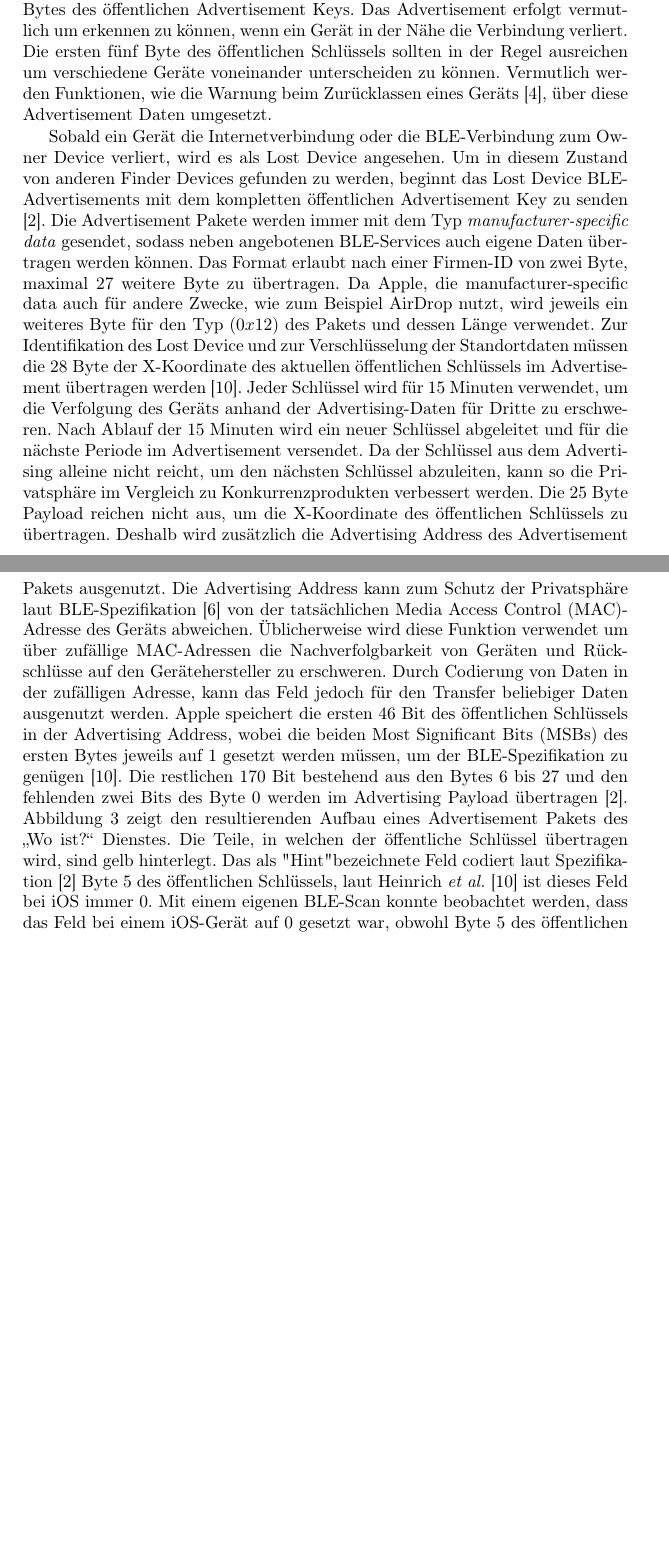
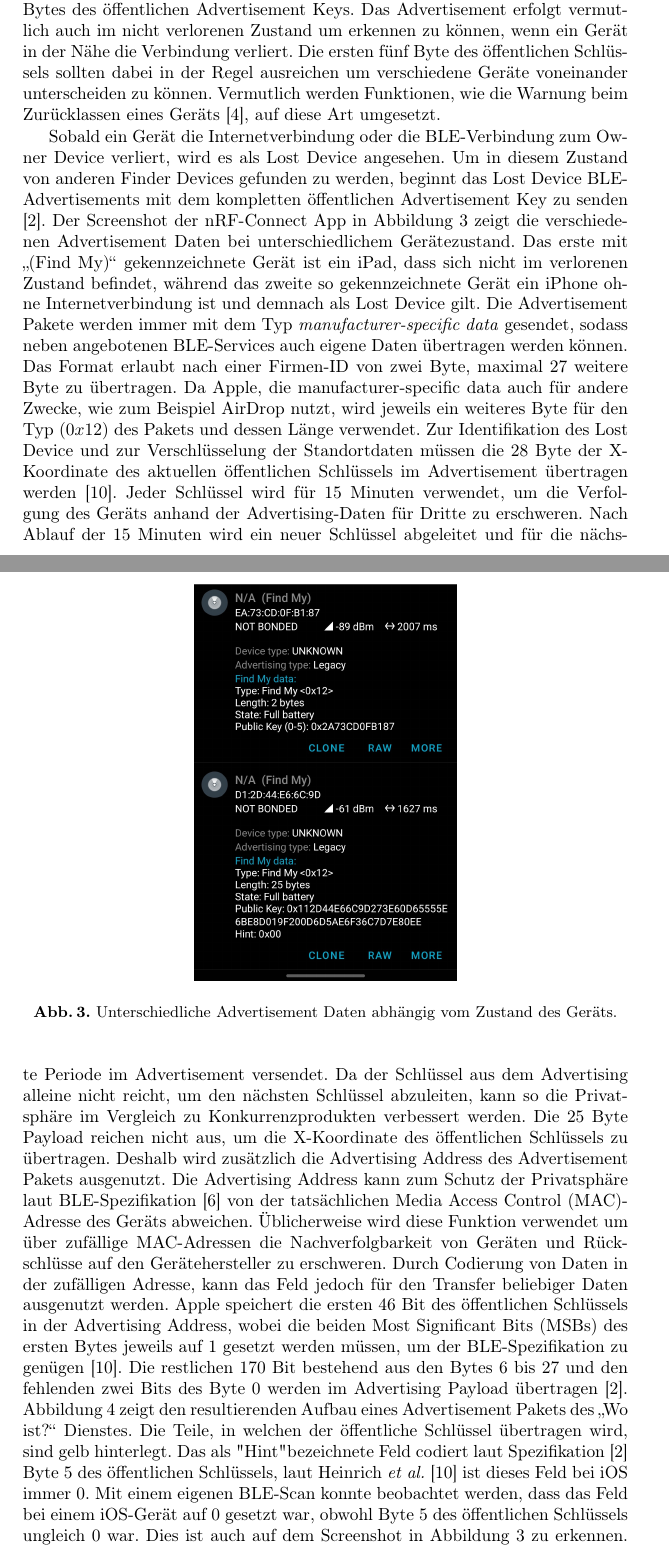
Before and after one commit to lukaspanni/hka-seminar, a LaTeX paper (sources/seminar.tex, which reads sources/sections/funktionsweise.tex): two parts of pages 6 and 7 of 10 before the commit and two parts of pages 6 and 7 of 11 after it, joined at a grey line, cut so that both start at the same text, the shorter picture padded with empty space. Compiled offline with pdfLaTeX.

Commit message:
Add screenshot

```diff
--- a/sources/sections/funktionsweise.tex
+++ b/sources/sections/funktionsweise.tex
@@ -107,12 +107,20 @@ Da Geräte ohne Internetverbindung, wie zum Beispiel AirTags oder andere Geräte
 Alle Apple Geräte mit aktivierter Bluetooth-Funktion, die für das Finden durch den „Wo ist?“ Dienst angemeldet sind, senden periodisch, in der Regel im Advertising Intervall von 2 s \ac{BLE}-Advertisements.
 Die im Advertisement enthaltenen Daten unterscheiden sich jedoch abhängig vom Zustand des Geräts.
 iPhones, iPads und MacBooks mit Internetverbindung und alle unterstützen Geräte mit einer aktiven \ac{BLE}-Verbindung mit einem Owner Device, gelten nicht als Lost Device und senden deshalb nur die ersten fünf Bytes des öffentlichen Advertisement Keys.
-Das Advertisement erfolgt vermutlich um erkennen zu können, wenn ein Gerät in der Nähe die Verbindung verliert.
-Die ersten fünf Byte des öffentlichen Schlüssels sollten in der Regel ausreichen um verschiedene Geräte voneinander unterscheiden zu können.
-Vermutlich werden Funktionen, wie die Warnung beim Zurücklassen eines Geräts \cite{Apple_FindMyWarning}, über diese Advertisement Daten umgesetzt.
+Das Advertisement erfolgt vermutlich auch im nicht verlorenen Zustand um erkennen zu können, wenn ein Gerät in der Nähe die Verbindung verliert.
+Die ersten fünf Byte des öffentlichen Schlüssels sollten dabei in der Regel ausreichen um verschiedene Geräte voneinander unterscheiden zu können.
+Vermutlich werden Funktionen, wie die Warnung beim Zurücklassen eines Geräts \cite{Apple_FindMyWarning}, auf diese Art umgesetzt.
+\begin{figure}[ht]
+    \centering
+    \includegraphics[height=8cm]{findMy_screenshot}
+    \caption{Unterschiedliche Advertisement Daten abhängig vom Zustand des Geräts.}
+    \label{fig:findMy_screenshot}
+\end{figure}
 
 Sobald ein Gerät die Internetverbindung oder die \ac{BLE}-Verbindung zum Owner Device verliert, wird es als Lost Device angesehen.
 Um in diesem Zustand von anderen Finder Devices gefunden zu werden, beginnt das Lost Device \ac{BLE}-Advertisements mit dem kompletten öffentlichen Advertisement Key zu senden \cite{Apple_FindMySpec}.
+Der Screenshot der nRF-Connect App in \autoref{fig:findMy_screenshot} zeigt die verschiedenen Advertisement Daten bei unterschiedlichem Gerätezustand.
+Das erste mit „(Find My)“ gekennzeichnete Gerät ist ein iPad, dass sich nicht im verlorenen Zustand befindet, während das zweite so gekennzeichnete Gerät ein iPhone ohne Internetverbindung ist und demnach als Lost Device gilt.
 Die Advertisement Pakete werden immer mit dem Typ \textit{manufacturer-specific data} gesendet, sodass neben angebotenen \ac{BLE}-Services auch eigene Daten übertragen werden können.
 Das Format erlaubt nach einer Firmen-ID von zwei Byte, maximal 27 weitere Byte zu übertragen.
 Da Apple, die manufacturer-specific data auch für andere Zwecke, wie zum Beispiel AirDrop nutzt, wird jeweils ein weiteres Byte für den Typ ($0x12$) des Pakets und dessen Länge verwendet.
@@ -131,6 +139,7 @@ Die restlichen 170 Bit bestehend aus den Bytes 6 bis 27 und den fehlenden zwei B
 Die Teile, in welchen der öffentliche Schlüssel übertragen wird, sind gelb hinterlegt.
 Das als "Hint" bezeichnete Feld codiert laut Spezifikation \cite{Apple_FindMySpec} Byte 5 des öffentlichen Schlüssels, laut Heinrich \textit{et al.} \cite{Heinrich_FindMy} ist dieses Feld bei iOS immer 0.
 Mit einem eigenen \ac{BLE}-Scan konnte beobachtet werden, dass das Feld bei einem iOS-Gerät auf 0 gesetzt war, obwohl Byte 5 des öffentlichen Schlüssels ungleich 0 war.
+Dies ist auch auf dem Screenshot in \autoref{fig:findMy_screenshot} zu erkennen.
 Dementsprechend wird dieses Byte vermutlich nur bei Drittanbieter-Produkten und eventuell bei AirTags verwendet.
 % TODO: test mit Airtag?
 \begin{figure}
```
Also changed, not shown: sources/img/findMy_screenshot.jpg (deleted), sources/img/findMy_screenshot.png (added).
